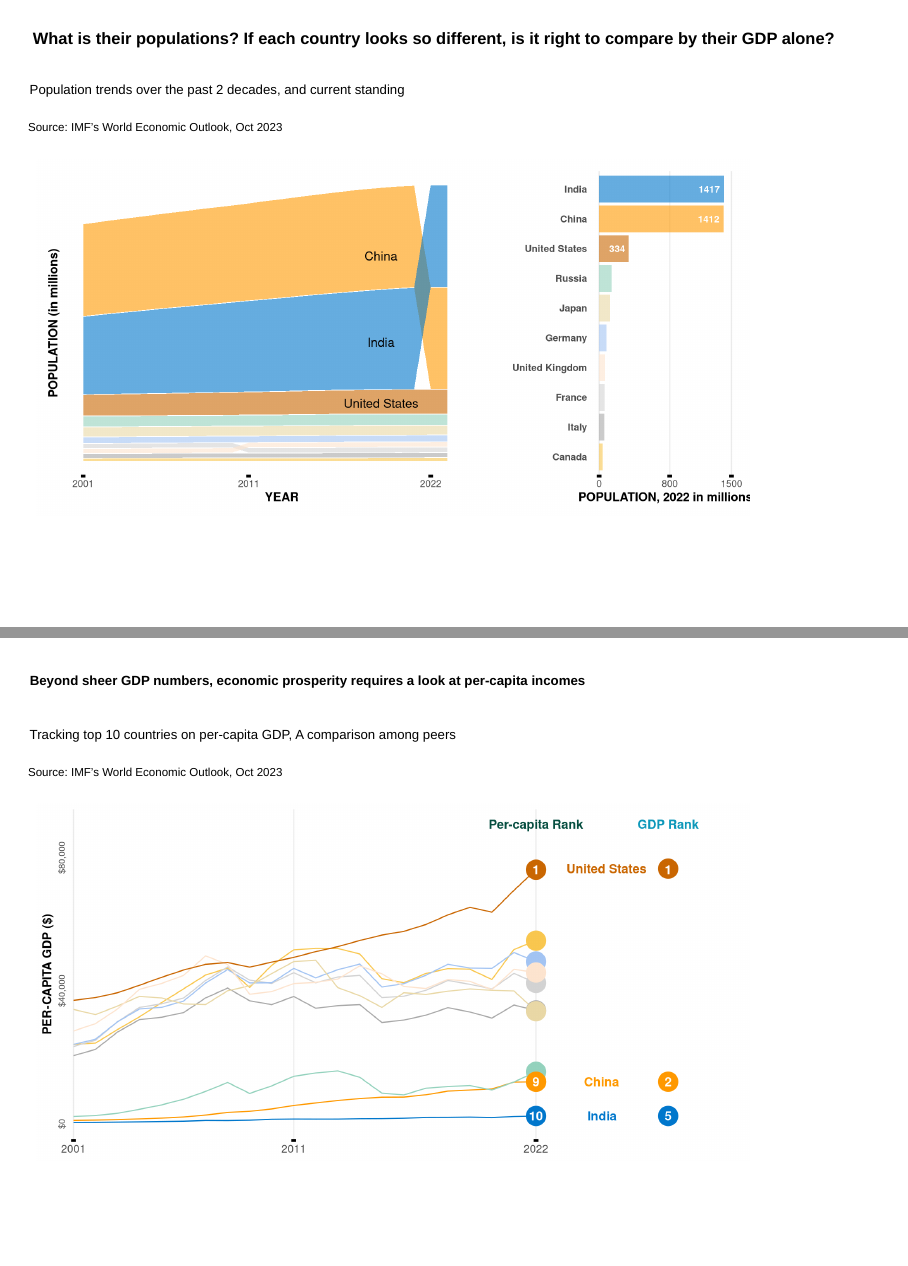
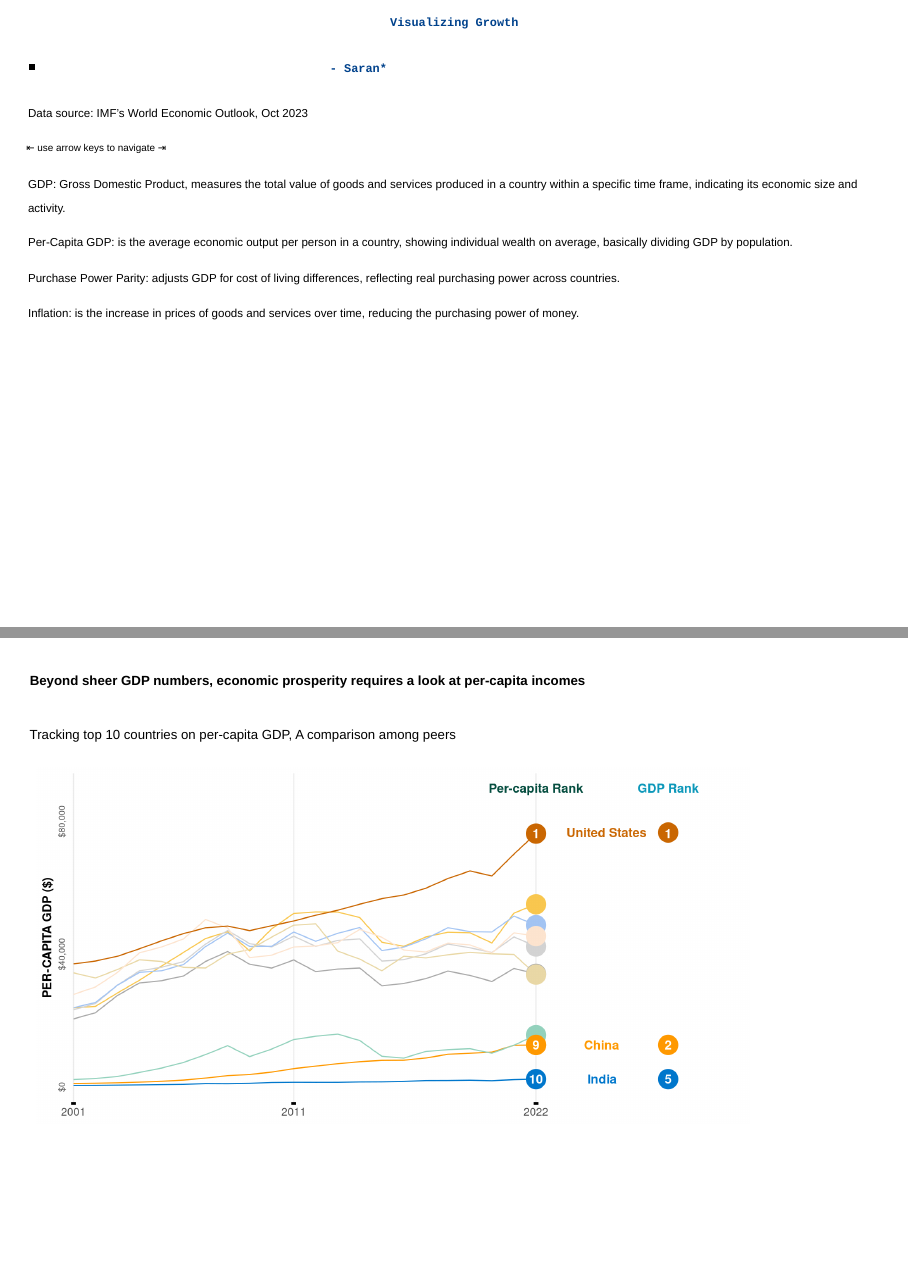
Before and after one commit to toofanCodes/makingViz-in-R, a Quarto document (index.qmd): pages 4 and 5 of 9 before the commit and pages 1 and 5 of 9 after it, joined at a grey line. Rendered offline with R 4.5, knitr and Pandoc in place of Quarto, with nearby package versions; drawn as Slidy slides in place of the format the file asks for; some code elsewhere in the file could not run offline.

Commit message:
Update index.qmd

````diff
--- a/index.qmd
+++ b/index.qmd
@@ -23,8 +23,9 @@ Visualizing Growth
 *                                            - Saran*
 
 </p>
+
+<p style="font-size: 14px;"> Data source: IMF's World Economic Outlook, Oct 2023</p>
 <p style="font-size: 12px;"> ⇤ use arrow keys to navigate ⇥ </p
-
 ------------------------------------------------------------------------
 
 ##### **Data Definitions & Key Words:**
@@ -185,8 +186,6 @@ pivot3 %>%
 
 <p style="font-size: 16px;">Population trends over the past 2 decades, and current standing</p>
 
-<p style="font-size: 14px;"> Source: IMF's World Economic Outlook, Oct 2023</p>
-
 ```{r}
 
 population <- read_csv("data/population.csv")
@@ -272,7 +271,6 @@ print(combined_plots)
 
 <p style="font-size: 16px;">Tracking top 10 countries on per-capita GDP, A comparison among peers</p>
 
-<p style="font-size: 14px;"> Source: IMF's World Economic Outlook, Oct 2023</p>
 
 ```{r}
 
````
